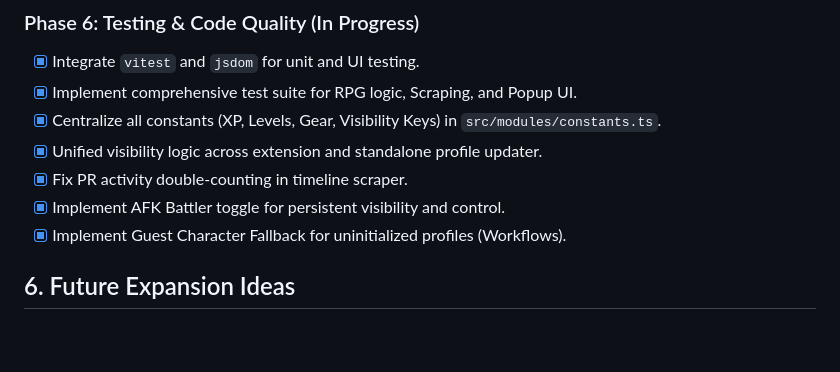
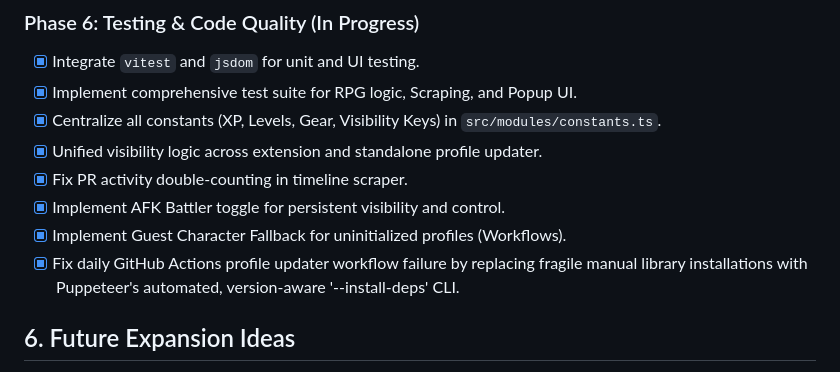
Before and after one commit to MatissesProjects/GitProgressGraphInfo, a Markdown page: PLAN.md, the part around the change. Rendered like a GitHub page; blank space fills up the shorter version.

Commit message:
docs: document GitHub Actions runner dependency fix in PLAN.md

```diff
--- a/PLAN.md
+++ b/PLAN.md
@@ -87,6 +87,7 @@ We will target the SVG/Table elements in the GitHub UI.
 - [x] Fix PR activity double-counting in timeline scraper.
 - [x] Implement AFK Battler toggle for persistent visibility and control.
 - [x] Implement Guest Character Fallback for uninitialized profiles (Workflows).
+- [x] Fix daily GitHub Actions profile updater workflow failure by replacing fragile manual library installations with Puppeteer's automated, version-aware '--install-deps' CLI.
 
 ## 6. Future Expansion Ideas
 * **Year Comparison:** Compare "Level 4" thresholds between 2023 and 2024.
```
